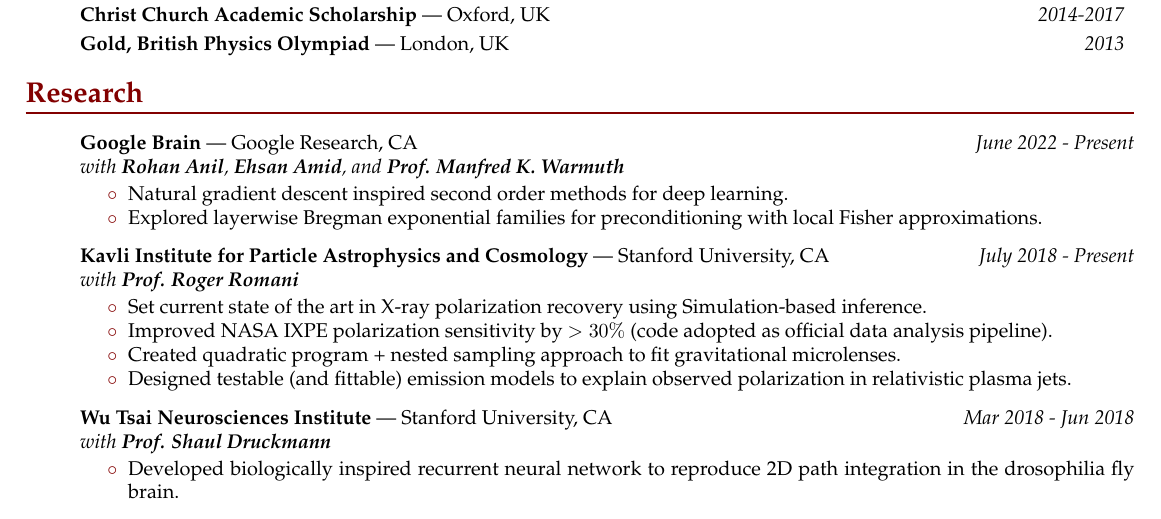
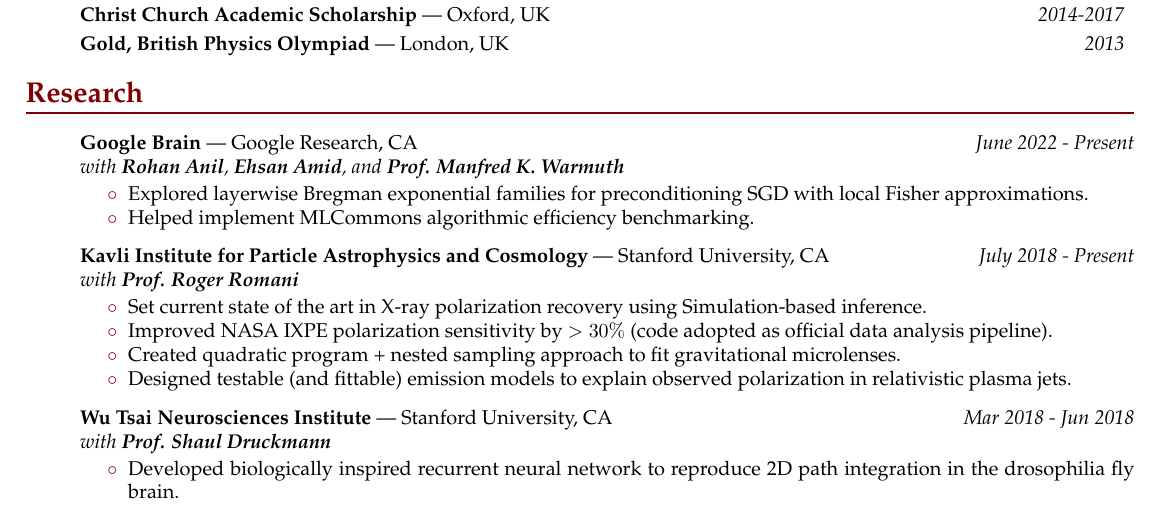
Before and after one commit to alpv95/CV, a LaTeX document (tex/main.tex): part of page 1 of 5 before the commit and part of page 1 of 3 after it, cut so that both start at the same text. Compiled offline with pdfLaTeX.

Commit message:
MLcommons

```diff
--- a/tex/main.tex
+++ b/tex/main.tex
@@ -142,7 +142,7 @@
 %%%%%%%%%%%%%%%%%%%%%%%%%%%%%%%%%%%%%%%%%%%%%%%%%%%%%%%%%
 % Industry or Academia
 \newif\ifacademia
-\academiatrue
+\academiafalse
 %%%%%%%%%%%%%%%%%%%%%%%%%%%%%%%%%%%%%%%%%%%%%%%%%%%%%%%%%
 
 %%%%%%%%%%%%%%%%%%%%%%%%%%%%%%%%%%%%%%%%%%%%%%%%%%%%%%%%%
@@ -219,8 +219,8 @@
 
 \vspace{2pt}
 \begin{ressubsec}{Google Brain}{Google Research, CA}{June 2022 - Present \\ with \textbf{Rohan Anil}, \textbf{Ehsan Amid}, and \textbf{Prof. Manfred K. Warmuth}}
-	\ressubitem{Natural gradient descent inspired second order methods for deep learning.}
-	\ressubitem{Explored layerwise Bregman exponential families for preconditioning with local Fisher approximations.}
+	\ressubitem{Explored layerwise Bregman exponential families for preconditioning SGD with local Fisher approximations.}
+	\ressubitem{Helped implement MLCommons algorithmic efficiency benchmarking.}
 \end{ressubsec}
 
 	\vspace{2pt}
```
Also changed, not shown: tex/main.pdf, 2 other files.
